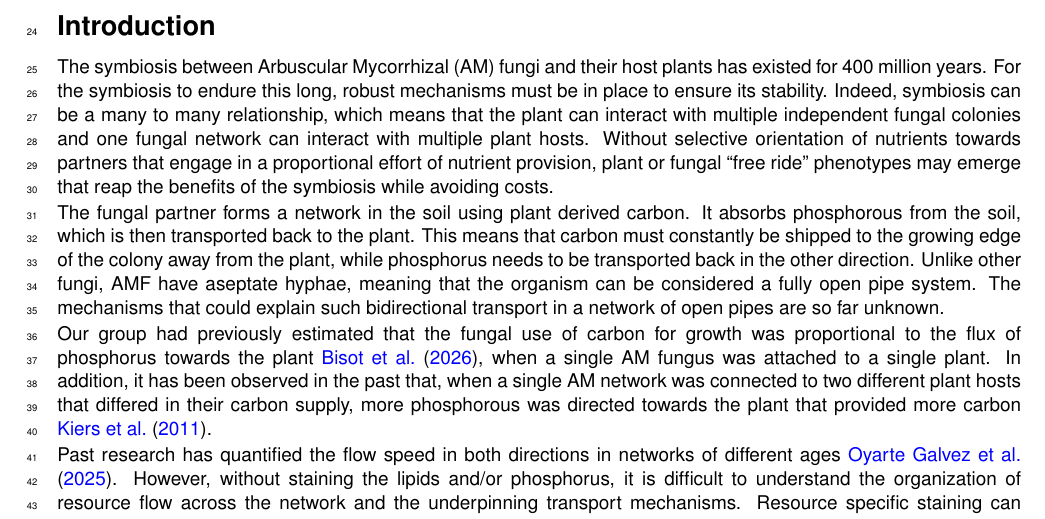
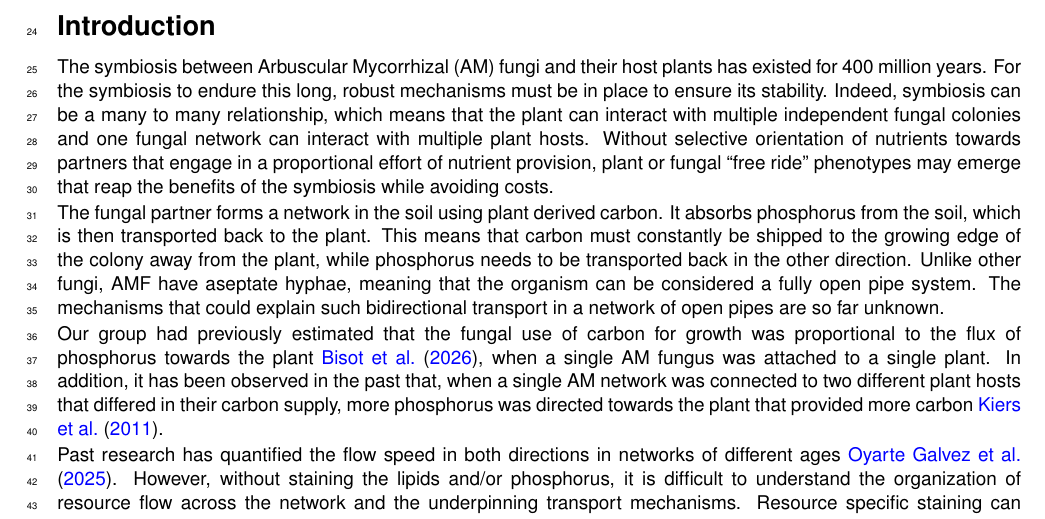
Before and after one commit to Staalduine/AMF_Transport, a LaTeX document (00_Article_Merge.tex, which reads 01_Article_MainText.tex): part of page 1 of 23, cut so that both start at the same text. Compiled offline with pdfLaTeX.

Commit message:
comments from Coco and Filipe

```diff
--- a/01_Article_MainText.tex
+++ b/01_Article_MainText.tex
@@ -30,9 +30,9 @@ Plant-mycorrhizal symbiosis is fundamental to terrestrial ecosystems as it is re
 \section*{Introduction}
 The symbiosis between Arbuscular Mycorrhizal (AM) fungi and their host plants has existed for 400 million years. For the symbiosis to endure this long, robust mechanisms must be in place to ensure its stability. Indeed, symbiosis can be a many to many relationship, which means that the plant can interact with multiple independent fungal colonies and one fungal network can interact with multiple plant hosts. Without selective orientation of nutrients towards partners that engage in a proportional effort of nutrient provision, plant or fungal “free ride” phenotypes may emerge that reap the benefits of the symbiosis while avoiding costs.
 
-The fungal partner forms a network in the soil using plant derived carbon. It absorbs phosphorous from the soil, which is then transported back to the plant. This means that carbon must constantly be shipped to the growing edge of the colony away from the plant, while phosphorus needs to be transported back in the other direction. Unlike other fungi, AMF have aseptate hyphae, meaning that the organism can be considered a fully open pipe system. The mechanisms that could explain such bidirectional transport in a network of open pipes are so far unknown.
+The fungal partner forms a network in the soil using plant derived carbon. It absorbs phosphorus from the soil, which is then transported back to the plant. This means that carbon must constantly be shipped to the growing edge of the colony away from the plant, while phosphorus needs to be transported back in the other direction. Unlike other fungi, AMF have aseptate hyphae, meaning that the organism can be considered a fully open pipe system. The mechanisms that could explain such bidirectional transport in a network of open pipes are so far unknown.
 
-Our group had previously estimated that the fungal use of carbon for growth was proportional to the flux of phosphorus towards the plant \cite{bisot_carbon-phosphorous_2025}, when a single AM fungus was attached to a single plant. In addition, it has been observed in the past that, when a single AM network was connected to two different plant hosts that differed in their carbon supply, more phosphorous was directed towards the plant that provided more carbon \cite{kiers_reciprocal_2011}.
+Our group had previously estimated that the fungal use of carbon for growth was proportional to the flux of phosphorus towards the plant \cite{bisot_carbon-phosphorous_2025}, when a single AM fungus was attached to a single plant. In addition, it has been observed in the past that, when a single AM network was connected to two different plant hosts that differed in their carbon supply, more phosphorus was directed towards the plant that provided more carbon \cite{kiers_reciprocal_2011}.
 
 Past research has quantified the flow speed in both directions in networks of different ages \cite{oyarte_galvez_travelling-wave_2025}. However, without staining the lipids and/or phosphorus, it is difficult to understand the organization of resource flow across the network and the underpinning transport mechanisms. Resource specific staining can shed light on the distribution of resource flux within the network. For example, using Nile Red staining, it was found that lipid density could vary along the hyphae and reach more than 25\% of the hyphal volume \cite{bago_translocation_2002}. However, the mechanism underlying the movement of the lipids is currently unknown. {\color{blue} is this last sentence true?}
 
```
Also changed, not shown: 01_Article_MainText.tex (2 more changed lines).
